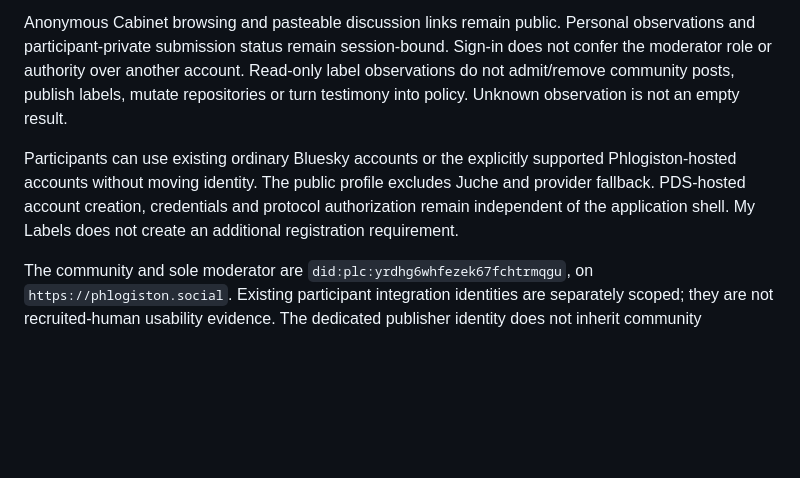
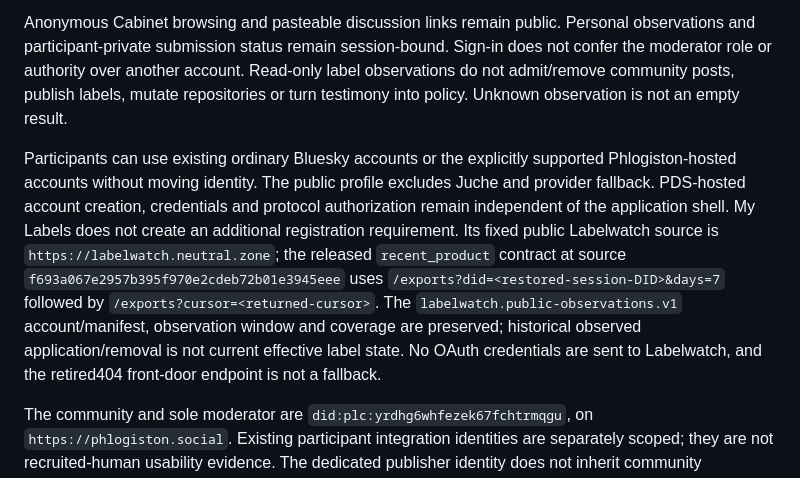
Before and after one commit to unpingable/phlogiston-pds-appview, a Markdown page: docs/PUBLIC-SURFACES.md, the part around the change. GitHub-like rendering; blank space fills up the shorter version.

```diff
--- a/docs/PUBLIC-SURFACES.md
+++ b/docs/PUBLIC-SURFACES.md
@@ -20,7 +20,7 @@ The static explainer in `public/prelaunch/` is retained source/rollback material
 
 Anonymous Cabinet browsing and pasteable discussion links remain public. Personal observations and participant-private submission status remain session-bound. Sign-in does not confer the moderator role or authority over another account. Read-only label observations do not admit/remove community posts, publish labels, mutate repositories or turn testimony into policy. Unknown observation is not an empty result.
 
-Participants can use existing ordinary Bluesky accounts or the explicitly supported Phlogiston-hosted accounts without moving identity. The public profile excludes Juche and provider fallback. PDS-hosted account creation, credentials and protocol authorization remain independent of the application shell. My Labels does not create an additional registration requirement.
+Participants can use existing ordinary Bluesky accounts or the explicitly supported Phlogiston-hosted accounts without moving identity. The public profile excludes Juche and provider fallback. PDS-hosted account creation, credentials and protocol authorization remain independent of the application shell. My Labels does not create an additional registration requirement. Its fixed public Labelwatch source is `https://labelwatch.neutral.zone`; the released `recent_product` contract at source `f693a067e2957b395f970e2cdeb72b01e3945eee` uses `/exports?did=<restored-session-DID>&days=7` followed by `/exports?cursor=<returned-cursor>`. The `labelwatch.public-observations.v1` account/manifest, observation window and coverage are preserved; historical observed application/removal is not current effective label state. No OAuth credentials are sent to Labelwatch, and the retired404 front-door endpoint is not a fallback.
 
 The community and sole moderator are `did:plc:yrdhg6whfezek67fchtrmqgu`, on `https://phlogiston.social`. Existing participant integration identities are separately scoped; they are not recruited-human usability evidence. The dedicated publisher identity does not inherit community moderation authority.
 
```
Also changed, not shown: docs/PRODUCT-ARCHITECTURE.md (+2 -0 lines).
